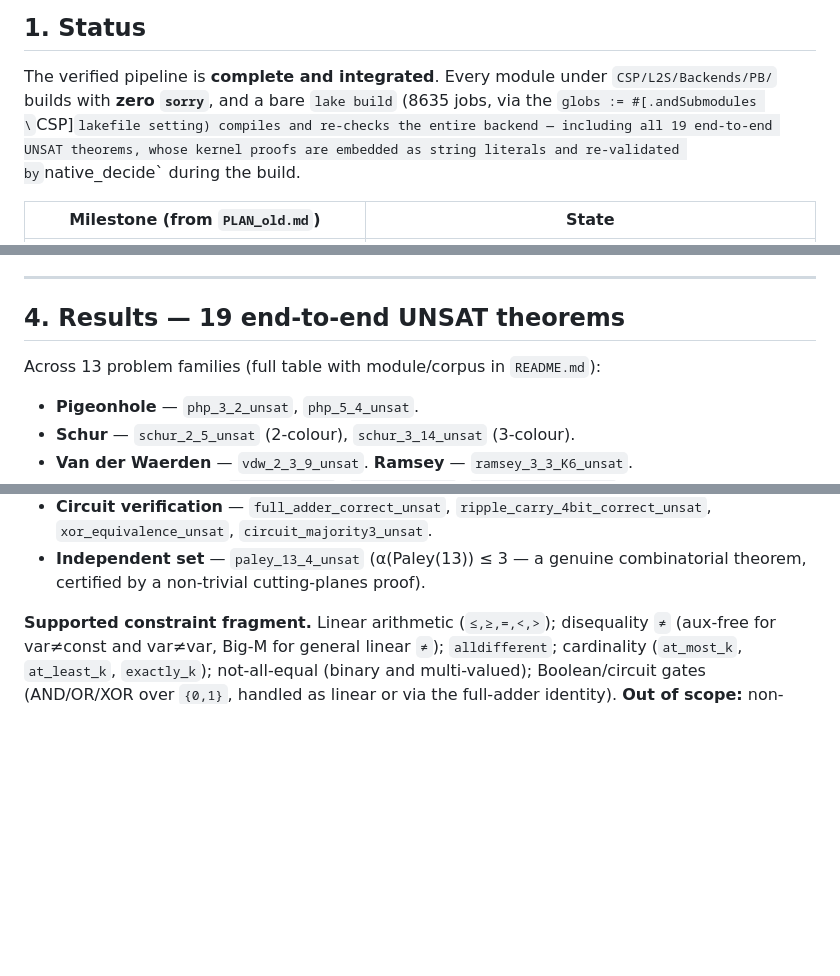
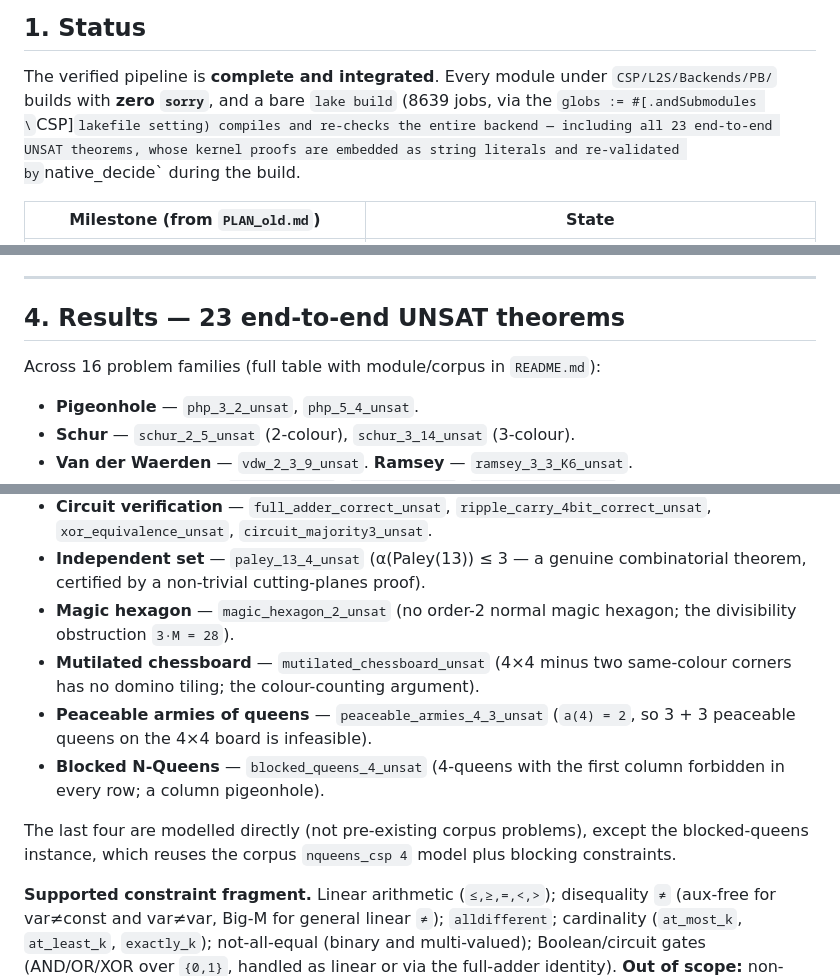
Before and after one commit to leansolving/leancsp, a Markdown page: PLAN.md, 3 parts joined by grey strips. Drawn GitHub-style; blank space fills up the shorter version.

Commit message:
docs: sync PLAN.md/README to 23 end-to-end UNSAT theorems (8639-job bare build)
Adds the four new instances (magic hexagon, mutilated chessboard, peaceable
armies, blocked queens) to PLAN.md §4 results and bumps the theorem count
(19 -> 23) and bare-build job count (8635 -> 8639).

```diff
--- a/PLAN.md
+++ b/PLAN.md
@@ -16,8 +16,8 @@ in **`PLAN_old.md`**; this file supersedes it as the status/architecture summary
 
 The verified pipeline is **complete and integrated**. Every module under
 `CSP/L2S/Backends/PB/` builds with **zero `sorry`**, and a bare `lake build`
-(8635 jobs, via the `globs := #[.andSubmodules \`CSP]` lakefile setting) compiles
-and re-checks the entire backend — including all 19 end-to-end UNSAT theorems,
+(8639 jobs, via the `globs := #[.andSubmodules \`CSP]` lakefile setting) compiles
+and re-checks the entire backend — including all 23 end-to-end UNSAT theorems,
 whose kernel proofs are embedded as string literals and re-validated by
 `native_decide` during the build.
 
@@ -137,9 +137,9 @@ entry points (full signatures and usage in `docs/ADDING_UNSAT_INSTANCES.md` §3)
 
 ---
 
-## 4. Results — 19 end-to-end UNSAT theorems
+## 4. Results — 23 end-to-end UNSAT theorems
 
-Across 13 problem families (full table with module/corpus in `README.md`):
+Across 16 problem families (full table with module/corpus in `README.md`):
 
 - **Pigeonhole** — `php_3_2_unsat`, `php_5_4_unsat`.
 - **Schur** — `schur_2_5_unsat` (2-colour), `schur_3_14_unsat` (3-colour).
@@ -154,6 +154,18 @@ Across 13 problem families (full table with module/corpus in `README.md`):
   `circuit_majority3_unsat`.
 - **Independent set** — `paley_13_4_unsat` (α(Paley(13)) ≤ 3 — a genuine
   combinatorial theorem, certified by a non-trivial cutting-planes proof).
+- **Magic hexagon** — `magic_hexagon_2_unsat` (no order-2 normal magic hexagon;
+  the divisibility obstruction `3·M = 28`).
+- **Mutilated chessboard** — `mutilated_chessboard_unsat` (4×4 minus two
+  same-colour corners has no domino tiling; the colour-counting argument).
+- **Peaceable armies of queens** — `peaceable_armies_4_3_unsat`
+  (`a(4) = 2`, so 3 + 3 peaceable queens on the 4×4 board is infeasible).
+- **Blocked N-Queens** — `blocked_queens_4_unsat` (4-queens with the first
+  column forbidden in every row; a column pigeonhole).
+
+The last four are modelled directly (not pre-existing corpus problems), except
+the blocked-queens instance, which reuses the corpus `nqueens_csp 4` model plus
+blocking constraints.
 
 **Supported constraint fragment.** Linear arithmetic (`≤,≥,=,<,>`); disequality
 `≠` (aux-free for var≠const and var≠var, Big-M for general linear `≠`);
```
Also changed, not shown: other parts of PLAN.md (+1 -1 lines), README.md (+2 -2 lines).
